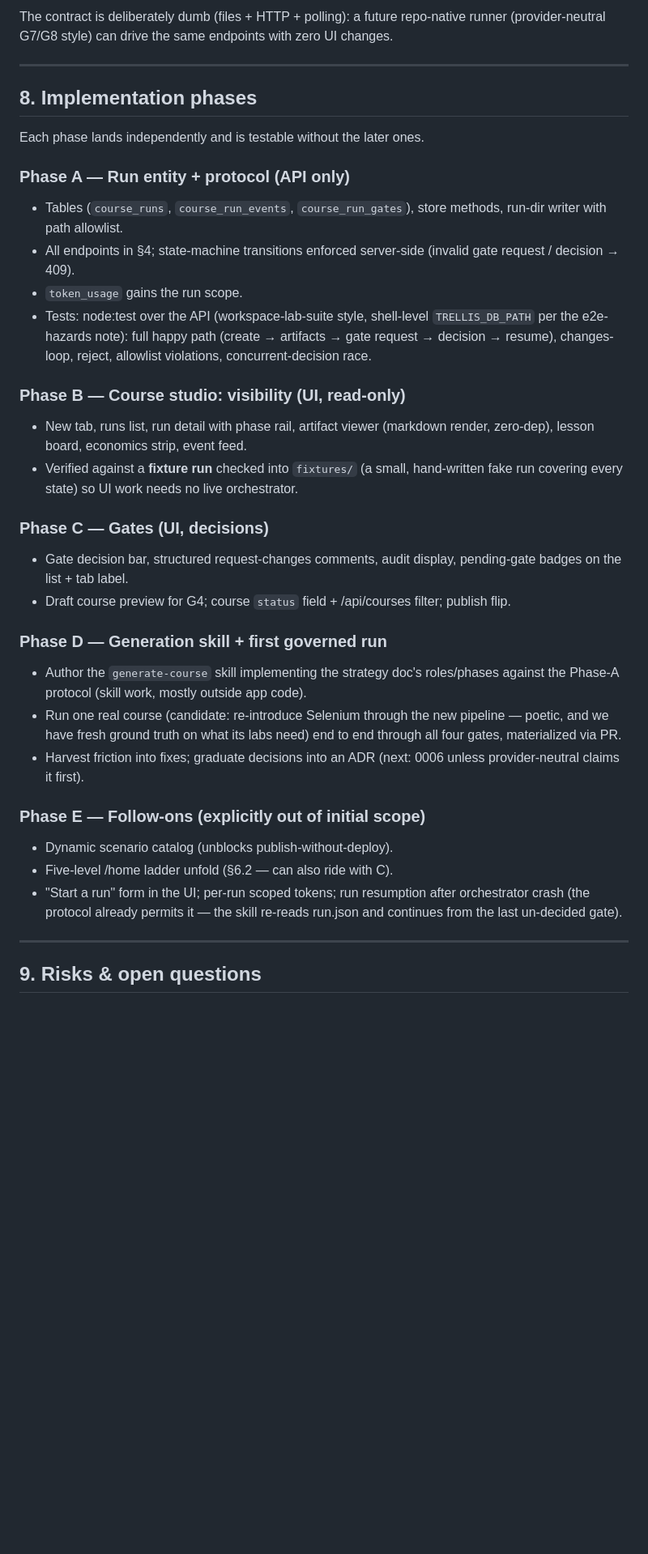
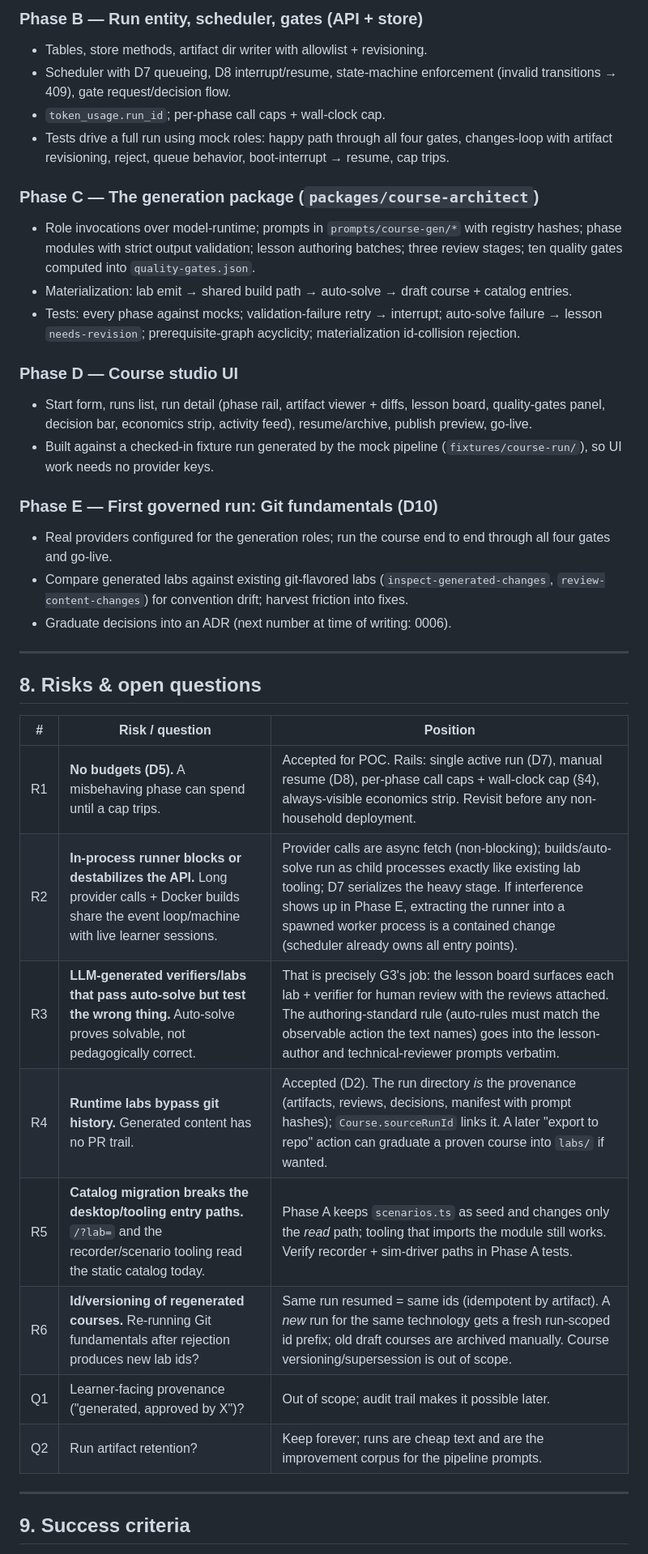
Before and after one commit to garyman99/guided-roots-trellis, a Markdown page: docs/plans/course-generation-approval-gates.md, the part around one of its changes. Shown at 81% size. Drawn GitHub-style; blank space fills up the shorter version.

```diff
--- a/docs/plans/course-generation-approval-gates.md
+++ b/docs/plans/course-generation-approval-gates.md
@@ -314,56 +357,55 @@ The generation skill (a sibling of `process-scenarios`) must:
 
-The contract is deliberately dumb (files + HTTP + polling): a future
-repo-native runner (provider-neutral G7/G8 style) can drive the same
-endpoints with zero UI changes.
+### Phase B — Run entity, scheduler, gates (API + store)
+- Tables, store methods, artifact dir writer with allowlist + revisioning.
+- Scheduler with D7 queueing, D8 interrupt/resume, state-machine
+  enforcement (invalid transitions → 409), gate request/decision flow.
+- `token_usage.run_id`; per-phase call caps + wall-clock cap.
+- Tests drive a full run using mock roles: happy path through all four
+  gates, changes-loop with artifact revisioning, reject, queue behavior,
+  boot-interrupt → resume, cap trips.
+
+### Phase C — The generation package (`packages/course-architect`)
+- Role invocations over model-runtime; prompts in
+  `prompts/course-gen/*` with registry hashes; phase modules with strict
+  output validation; lesson authoring batches; three review stages; ten
+  quality gates computed into `quality-gates.json`.
+- Materialization: lab emit → shared build path → auto-solve → draft
+  course + catalog entries.
+- Tests: every phase against mocks; validation-failure retry → interrupt;
+  auto-solve failure → lesson `needs-revision`; prerequisite-graph
+  acyclicity; materialization id-collision rejection.
+
+### Phase D — Course studio UI
+- Start form, runs list, run detail (phase rail, artifact viewer + diffs,
+  lesson board, quality-gates panel, decision bar, economics strip,
+  activity feed), resume/archive, publish preview, go-live.
+- Built against a checked-in fixture run generated by the mock pipeline
+  (`fixtures/course-run/`), so UI work needs no provider keys.
+
+### Phase E — First governed run: **Git fundamentals** (D10)
+- Real providers configured for the generation roles; run the course
+  end to end through all four gates and go-live.
+- Compare generated labs against existing git-flavored labs
+  (`inspect-generated-changes`, `review-content-changes`) for convention
+  drift; harvest friction into fixes.
+- Graduate decisions into an ADR (next number at time of writing: 0006).
 
 ---
 
-## 8. Implementation phases
+## 8. Risks & open questions
 
-Each phase lands independently and is testable without the later ones.
-
-### Phase A — Run entity + protocol (API only)
-- Tables (`course_runs`, `course_run_events`, `course_run_gates`),
-  store methods, run-dir writer with path allowlist.
-- All endpoints in §4; state-machine transitions enforced server-side
-  (invalid gate request / decision → 409).
-- `token_usage` gains the run scope.
-- Tests: node:test over the API (workspace-lab-suite style, shell-level
-  `TRELLIS_DB_PATH` per the e2e-hazards note): full happy path
-  (create → artifacts → gate request → decision → resume), changes-loop,
-  reject, allowlist violations, concurrent-decision race.
-
-### Phase B — Course studio: visibility (UI, read-only)
-- New tab, runs list, run detail with phase rail, artifact viewer
-  (markdown render, zero-dep), lesson board, economics strip, event feed.
-- Verified against a **fixture run** checked into `fixtures/` (a small,
-  hand-written fake run covering every state) so UI work needs no live
-  orchestrator.
-
-### Phase C — Gates (UI, decisions)
-- Gate decision bar, structured request-changes comments, audit display,
-  pending-gate badges on the list + tab label.
-- Draft course preview for G4; course `status` field + /api/courses
-  filter; publish flip.
-
-### Phase D — Generation skill + first governed run
-- Author the `generate-course` skill implementing the strategy doc's
-  roles/phases against the Phase-A protocol (skill work, mostly outside
-  app code).
-- Run one real course (candidate: re-introduce Selenium through the new
-  pipeline — poetic, and we have fresh ground truth on what its labs need)
-  end to end through all four gates, materialized via PR.
-- Harvest friction into fixes; graduate decisions into an ADR (next: 0006
-  unless provider-neutral claims it first).
-
-### Phase E — Follow-ons (explicitly out of initial scope)
-- Dynamic scenario catalog (unblocks publish-without-deploy).
-- Five-level /home ladder unfold (§6.2 — can also ride with C).
-- "Start a run" form in the UI; per-run scoped tokens; run resumption
-  after orchestrator crash (the protocol already permits it — the skill
-  re-reads run.json and continues from the last un-decided gate).
+| # | Risk / question | Position |
+|---|---|---|
+| R1 | **No budgets (D5).** A misbehaving phase can spend until a cap trips. | Accepted for POC. Rails: single active run (D7), manual resume (D8), per-phase call caps + wall-clock cap (§4), always-visible economics strip. Revisit before any non-household deployment. |
+| R2 | **In-process runner blocks or destabilizes the API.** Long provider calls + Docker builds share the event loop/machine with live learner sessions. | Provider calls are async fetch (non-blocking); builds/auto-solve run as child processes exactly like existing lab tooling; D7 serializes the heavy stage. If interference shows up in Phase E, extracting the runner into a spawned worker process is a contained change (scheduler already owns all entry points). |
+| R3 | **LLM-generated verifiers/labs that pass auto-solve but test the wrong thing.** Auto-solve proves solvable, not pedagogically correct. | That is precisely G3's job: the lesson board surfaces each lab + verifier for human review with the reviews attached. The authoring-standard rule (auto-rules must match the observable action the text names) goes into the lesson-author and technical-reviewer prompts verbatim. |
+| R4 | **Runtime labs bypass git history.** Generated content has no PR trail. | Accepted (D2). The run directory *is* the provenance (artifacts, reviews, decisions, manifest with prompt hashes); `Course.sourceRunId` links it. A later "export to repo" action can graduate a proven course into `labs/` if wanted. |
+| R5 | **Catalog migration breaks the desktop/tooling entry paths.** `/?lab=` and the recorder/scenario tooling read the static catalog today. | Phase A keeps `scenarios.ts` as seed and changes only the *read* path; tooling that imports the module still works. Verify recorder + sim-driver paths in Phase A tests. |
+| R6 | **Id/versioning of regenerated courses.** Re-running Git fundamentals after rejection produces new lab ids? | Same run resumed = same ids (idempotent by artifact). A *new* run for the same technology gets a fresh run-scoped id prefix; old draft courses are archived manually. Course versioning/supersession is out of scope. |
+| Q1 | Learner-facing provenance ("generated, approved by X")? | Out of scope; audit trail makes it possible later. |
+| Q2 | Run artifact retention? | Keep forever; runs are cheap text and are the improvement corpus for the pipeline prompts. |
 
 ---
 
-## 9. Risks & open questions
+## 9. Success criteria
 
```
Also changed, not shown: other parts of docs/plans/course-generation-approval-gates.md (+277 -245 lines).
